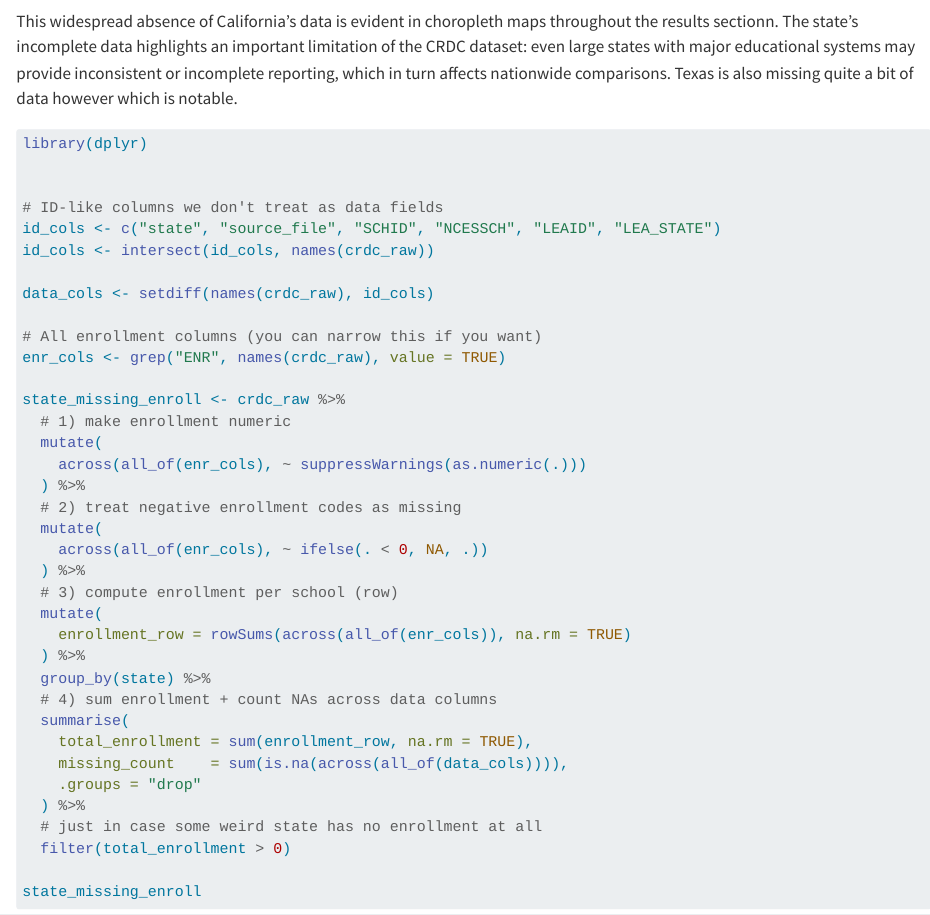
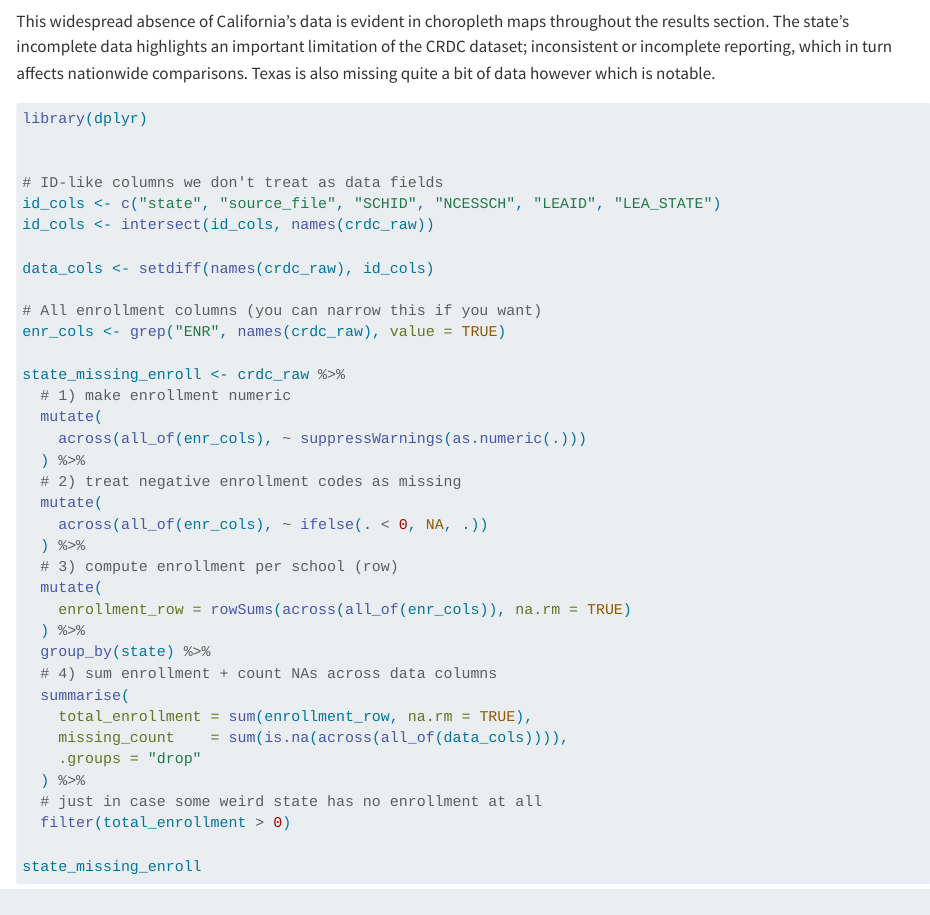
Before and after one commit to Deepthi-Rao/school-to-prison-pipeline, a Quarto document (data.qmd): the page in a window 1100 px wide, from 3740 px down. Rendered offline with R 4.5, knitr and Pandoc in place of Quarto, with nearby package versions; code that draws random numbers runs with fixed seeds of ours; some code elsewhere in the file could not run offline.

Commit message:
adding more

````diff
--- a/data.qmd
+++ b/data.qmd
@@ -125,7 +125,7 @@ ggplot(missing_by_state,
 
 ```
 
-This widespread absence of California's data is evident in choropleth maps throughout the results sectionn. The state’s incomplete data highlights an important limitation of the CRDC dataset: even large states with major educational systems may provide inconsistent or incomplete reporting, which in turn affects nationwide comparisons. Texas is also missing quite a bit of data however which is notable.
+This widespread absence of California's data is evident in choropleth maps throughout the results section. The state’s incomplete data highlights an important limitation of the CRDC dataset; inconsistent or incomplete reporting, which in turn affects nationwide comparisons. Texas is also missing quite a bit of data however which is notable.
 
 ```{r}
 library(dplyr)
````
Also changed, not shown: data.rmarkdown (+1 -1 lines), data_files/figure-html/unnamed-chunk-3-1.png (deleted), data_files/figure-html/unnamed-chunk-4-1.png (deleted), data_files/figure-html/unnamed-chunk-5-1.png (deleted), data_files/figure-html/unnamed-chunk-7-1.png (deleted), data_files/figure-html/unnamed-chunk-8-1.png (deleted), data_files/figure-html/unnamed-chunk-9-1.png (deleted), docs/search.json, 3 other files.
